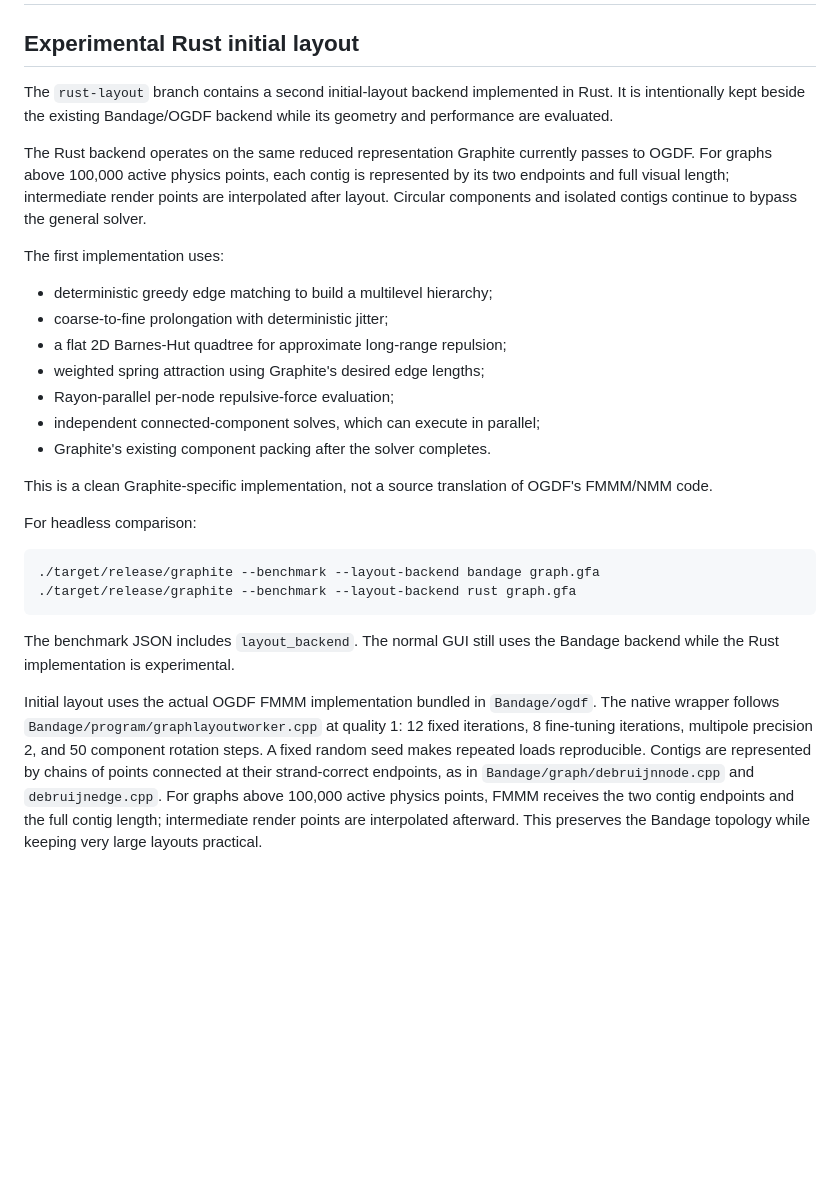
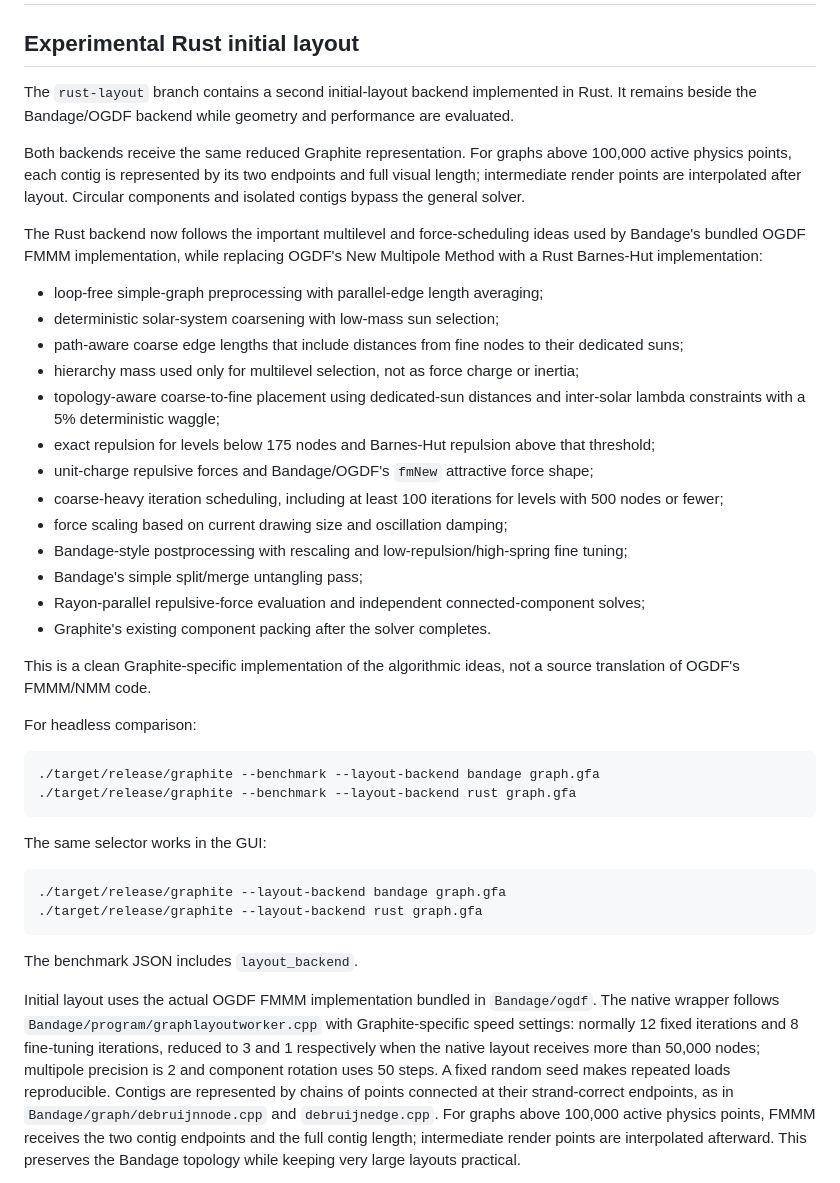
Before and after one commit to CedricHermansBIT/graphite, a Markdown page: LAYOUT.md, the part around the change. Drawn GitHub-style; blank space fills up the shorter version.

Commit message:
Document FMMM-aligned Rust layout redesign

````diff
--- a/LAYOUT.md
+++ b/LAYOUT.md
@@ -2,21 +2,27 @@
 
 ## Experimental Rust initial layout
 
-The `rust-layout` branch contains a second initial-layout backend implemented in Rust. It is intentionally kept beside the existing Bandage/OGDF backend while its geometry and performance are evaluated.
+The `rust-layout` branch contains a second initial-layout backend implemented in Rust. It remains beside the Bandage/OGDF backend while geometry and performance are evaluated.
 
-The Rust backend operates on the same reduced representation Graphite currently passes to OGDF. For graphs above 100,000 active physics points, each contig is represented by its two endpoints and full visual length; intermediate render points are interpolated after layout. Circular components and isolated contigs continue to bypass the general solver.
+Both backends receive the same reduced Graphite representation. For graphs above 100,000 active physics points, each contig is represented by its two endpoints and full visual length; intermediate render points are interpolated after layout. Circular components and isolated contigs bypass the general solver.
 
-The first implementation uses:
+The Rust backend now follows the important multilevel and force-scheduling ideas used by Bandage's bundled OGDF FMMM implementation, while replacing OGDF's New Multipole Method with a Rust Barnes-Hut implementation:
 
-- deterministic greedy edge matching to build a multilevel hierarchy;
-- coarse-to-fine prolongation with deterministic jitter;
-- a flat 2D Barnes-Hut quadtree for approximate long-range repulsion;
-- weighted spring attraction using Graphite's desired edge lengths;
-- Rayon-parallel per-node repulsive-force evaluation;
-- independent connected-component solves, which can execute in parallel;
+- loop-free simple-graph preprocessing with parallel-edge length averaging;
+- deterministic solar-system coarsening with low-mass sun selection;
+- path-aware coarse edge lengths that include distances from fine nodes to their dedicated suns;
+- hierarchy mass used only for multilevel selection, not as force charge or inertia;
+- topology-aware coarse-to-fine placement using dedicated-sun distances and inter-solar lambda constraints with a 5% deterministic waggle;
+- exact repulsion for levels below 175 nodes and Barnes-Hut repulsion above that threshold;
+- unit-charge repulsive forces and Bandage/OGDF's `fmNew` attractive force shape;
+- coarse-heavy iteration scheduling, including at least 100 iterations for levels with 500 nodes or fewer;
+- force scaling based on current drawing size and oscillation damping;
+- Bandage-style postprocessing with rescaling and low-repulsion/high-spring fine tuning;
+- Bandage's simple split/merge untangling pass;
+- Rayon-parallel repulsive-force evaluation and independent connected-component solves;
 - Graphite's existing component packing after the solver completes.
 
-This is a clean Graphite-specific implementation, not a source translation of OGDF's FMMM/NMM code.
+This is a clean Graphite-specific implementation of the algorithmic ideas, not a source translation of OGDF's FMMM/NMM code.
 
 For headless comparison:
 
@@ -25,12 +31,17 @@ For headless comparison:
 ./target/release/graphite --benchmark --layout-backend rust graph.gfa
 ```
 
-The benchmark JSON includes `layout_backend`. The normal GUI still uses the Bandage backend while the Rust implementation is experimental.
+The same selector works in the GUI:
+
+```bash
+./target/release/graphite --layout-backend bandage graph.gfa
+./target/release/graphite --layout-backend rust graph.gfa
+```
+
+The benchmark JSON includes `layout_backend`.
 
 Initial layout uses the actual OGDF FMMM implementation bundled in `Bandage/ogdf`.
-The native wrapper follows `Bandage/program/graphlayoutworker.cpp` at quality 1:
-12 fixed iterations, 8 fine-tuning iterations, multipole precision 2, and 50
-component rotation steps. A fixed random seed makes repeated loads reproducible.
+The native wrapper follows `Bandage/program/graphlayoutworker.cpp` with Graphite-specific speed settings: normally 12 fixed iterations and 8 fine-tuning iterations, reduced to 3 and 1 respectively when the native layout receives more than 50,000 nodes; multipole precision is 2 and component rotation uses 50 steps. A fixed random seed makes repeated loads reproducible.
 Contigs are represented by chains of points connected at their strand-correct
 endpoints, as in `Bandage/graph/debruijnnode.cpp` and `debruijnedge.cpp`.
 For graphs above 100,000 active physics points, FMMM receives the two contig
````
